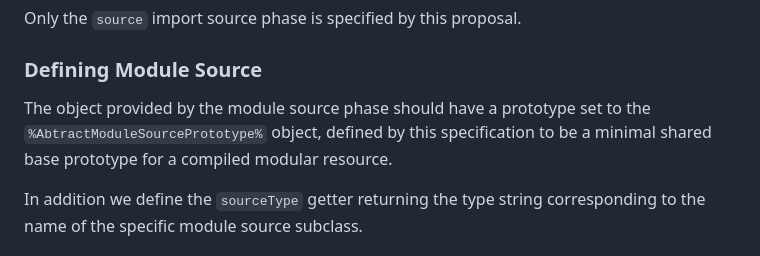
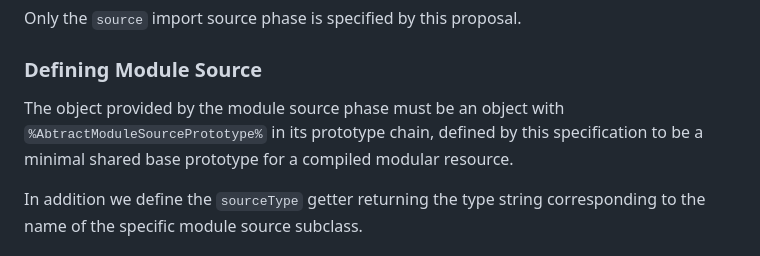
Before and after one commit to tc39/proposal-source-phase-imports, a Markdown page: README.md, the part around the change. Rendered like a GitHub page.

Commit message:
Update README.md
Co-authored-by: Kris Kowal <kris@cixar.com>

```diff
--- a/README.md
+++ b/README.md
@@ -67,8 +67,7 @@ Only the `source` import source phase is specified by this proposal.
 
 ### Defining Module Source
 
-The object provided by the module source phase should have a prototype set to the
-`%AbtractModuleSourcePrototype%` object, defined by this specification to be a minimal
+The object provided by the module source phase must be an object with `%AbtractModuleSourcePrototype%` in its prototype chain, defined by this specification to be a minimal
 shared base prototype for a compiled modular resource.
 
 In addition we define the `sourceType` getter returning the type string
```
